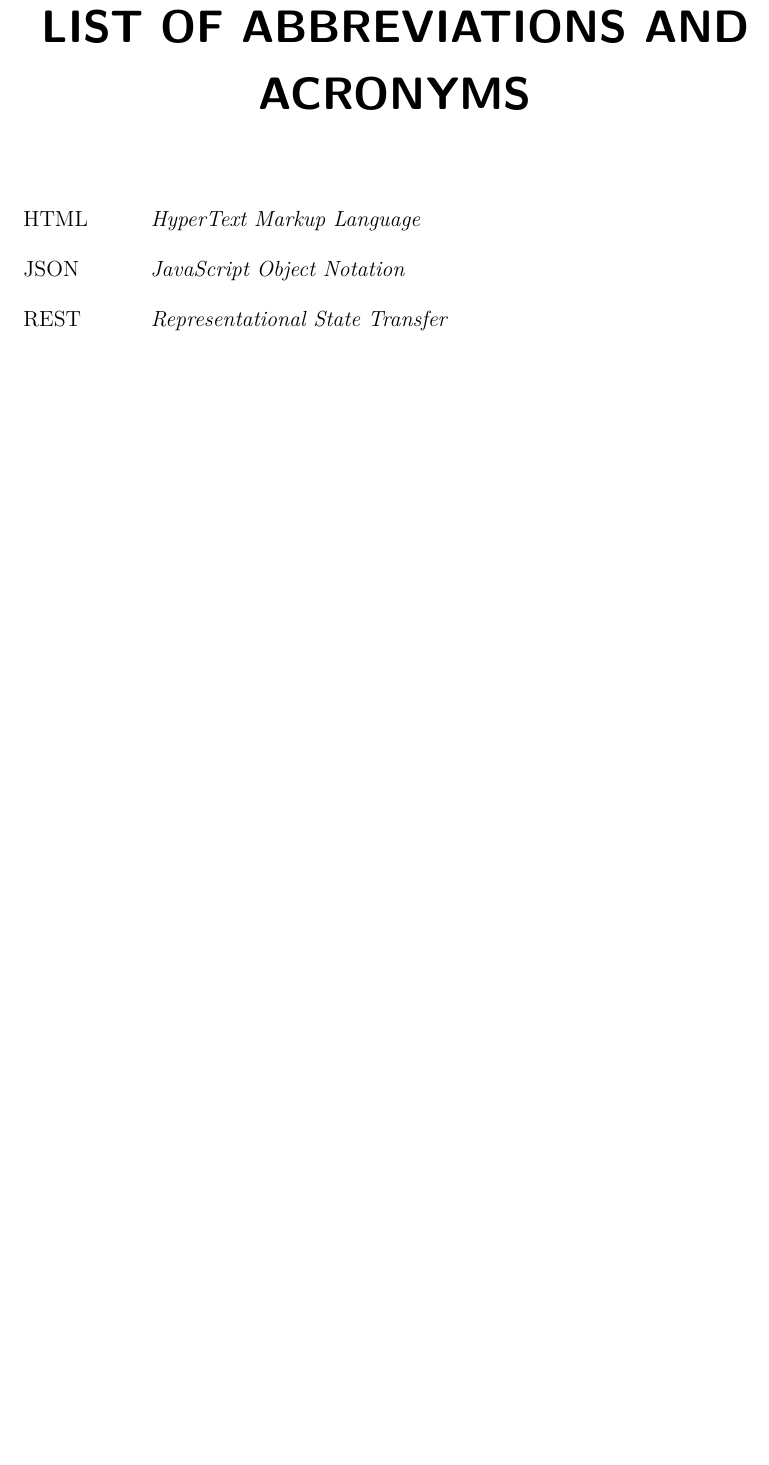
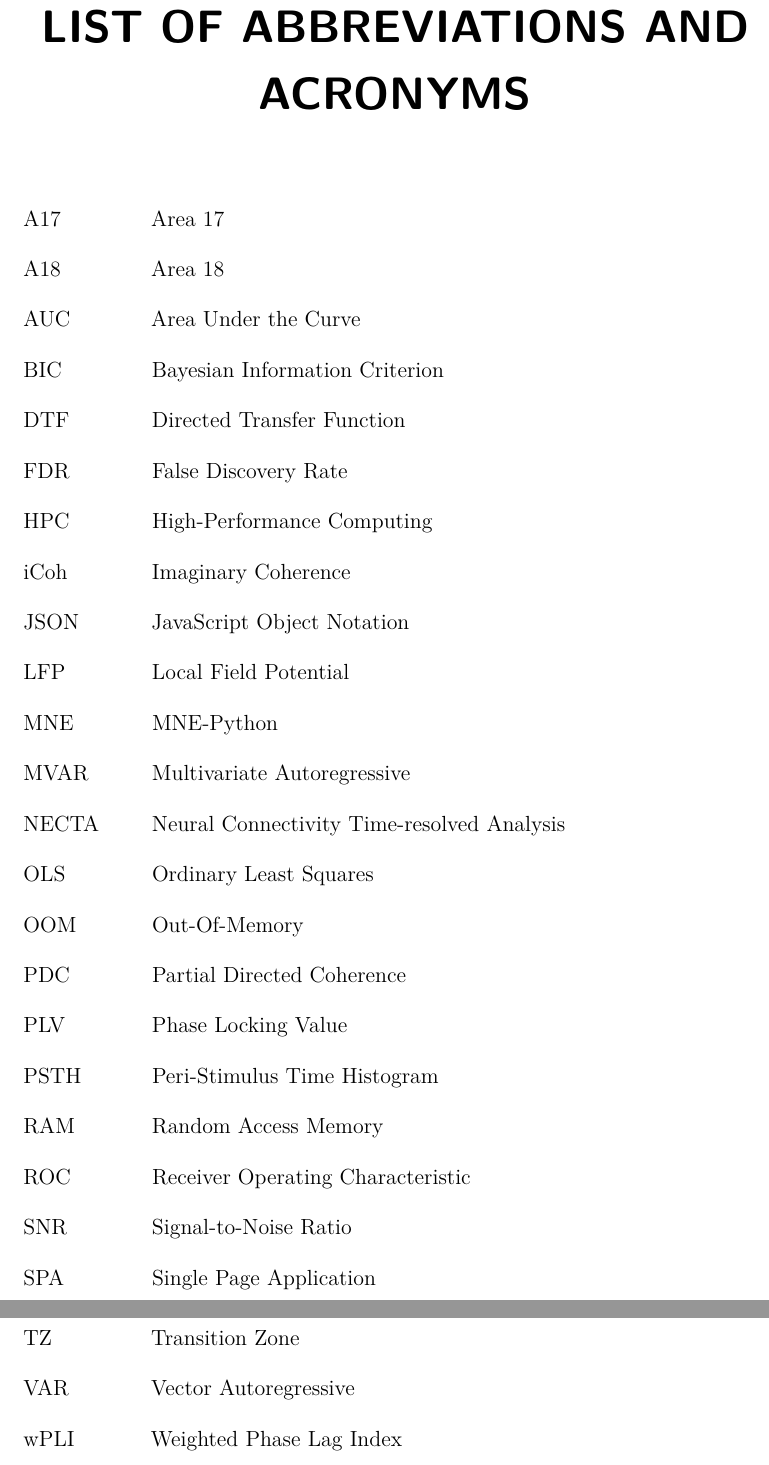
Before and after one commit to jaimecirne/necta-docs, a LaTeX thesis (latex_qualificacao/main.tex): part of page 11 of 33 before the commit and two parts of pages 11 and 12 of 34 after it, the two joined at a grey line, cut so that both start at the same text, the shorter picture padded with empty space. Compiled offline with pdfLaTeX.

Commit message:
fix: Atualiza e mapeia lista completa de Siglas e Símbolos matemáticos utilizados na qualificação

```diff
--- a/latex_qualificacao/main.tex
+++ b/latex_qualificacao/main.tex
@@ -164,9 +164,31 @@ Advisor: Prof. Drª. Kerstin Erika Schmidt}
 
 % inserir lista de abreviaturas e siglas
 \begin{siglas}
-\item[HTML] \textit{HyperText Markup Language}
-\item[JSON] \textit{JavaScript Object Notation}
-\item[REST] \textit{Representational State Transfer}
+\item[A17] Area 17
+\item[A18] Area 18
+\item[AUC] Area Under the Curve
+\item[BIC] Bayesian Information Criterion
+\item[DTF] Directed Transfer Function
+\item[FDR] False Discovery Rate
+\item[HPC] High-Performance Computing
+\item[iCoh] Imaginary Coherence
+\item[JSON] JavaScript Object Notation
+\item[LFP] Local Field Potential
+\item[MNE] MNE-Python
+\item[MVAR] Multivariate Autoregressive
+\item[NECTA] Neural Connectivity Time-resolved Analysis
+\item[OLS] Ordinary Least Squares
+\item[OOM] Out-Of-Memory
+\item[PDC] Partial Directed Coherence
+\item[PLV] Phase Locking Value
+\item[PSTH] Peri-Stimulus Time Histogram
+\item[RAM] Random Access Memory
+\item[ROC] Receiver Operating Characteristic
+\item[SNR] Signal-to-Noise Ratio
+\item[SPA] Single Page Application
+\item[TZ] Transition Zone
+\item[VAR] Vector Autoregressive
+\item[wPLI] Weighted Phase Lag Index
 \end{siglas}
 
 % inserir lista de símbolos
```
Also changed, not shown: latex_qualificacao/main.tex (12 more changed lines).
